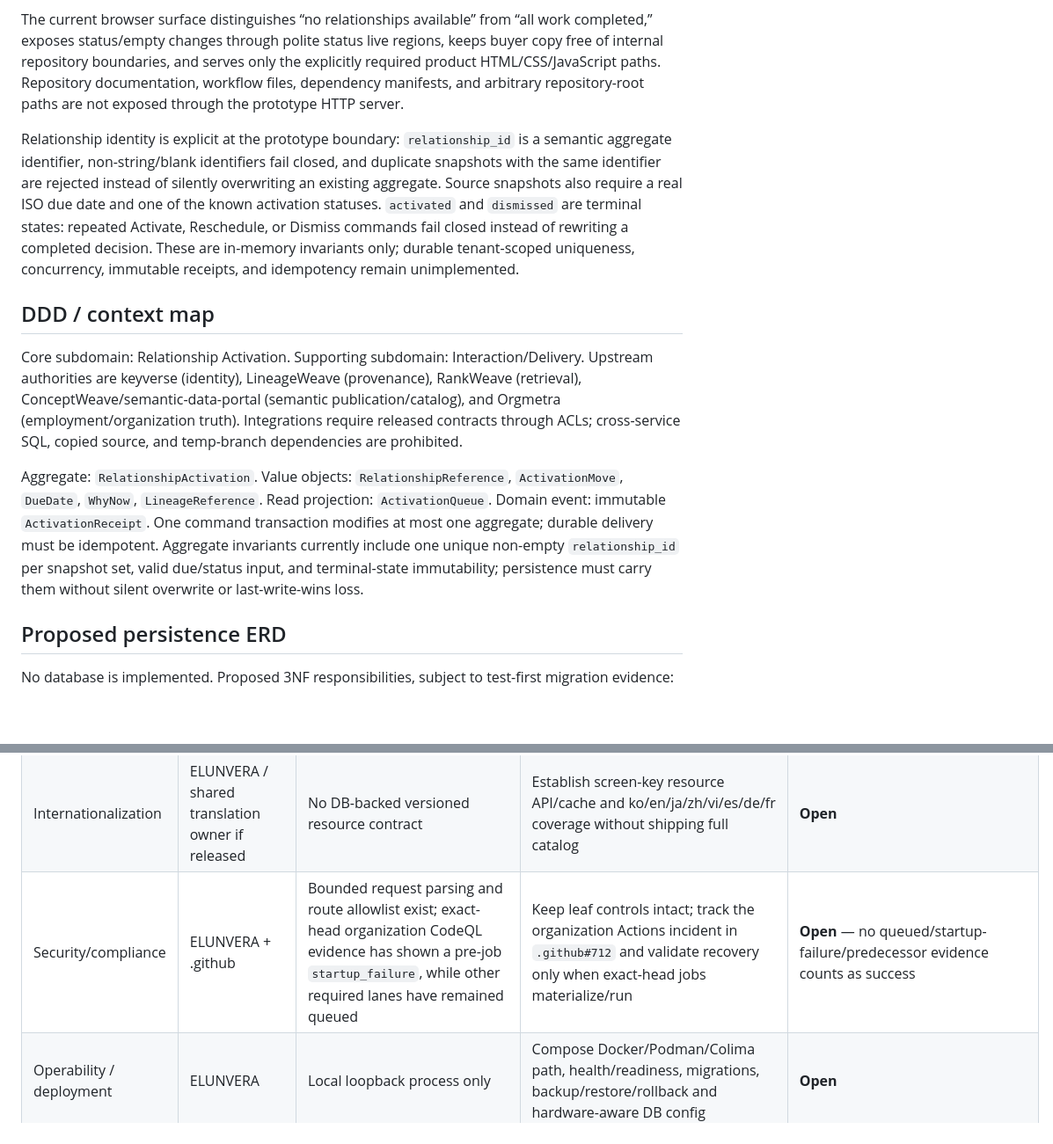
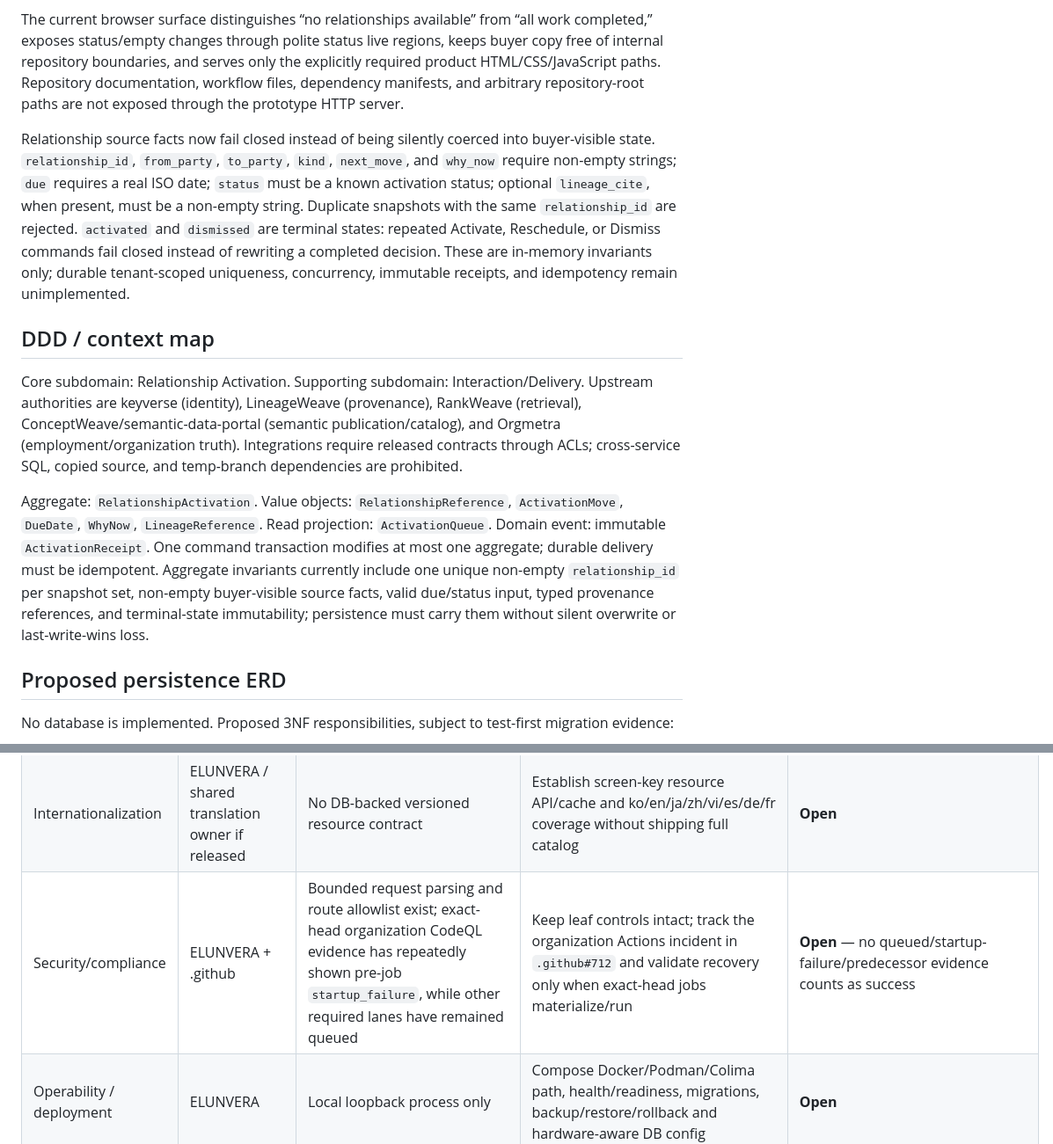
Before and after one commit to ContextualWisdomLab/ELUNVERA, a Markdown page: docs/product-technical-gap-baseline.md, 2 parts joined by grey strips. Shown at 88% size. Drawn GitHub-style; blank space fills up the shorter version.

```diff
--- a/docs/product-technical-gap-baseline.md
+++ b/docs/product-technical-gap-baseline.md
@@ -12,13 +12,13 @@ ELUNVERA owns a Relationship Activation bounded context. The current feature sur
 
 The current browser surface distinguishes “no relationships available” from “all work completed,” exposes status/empty changes through polite status live regions, keeps buyer copy free of internal repository boundaries, and serves only the explicitly required product HTML/CSS/JavaScript paths. Repository documentation, workflow files, dependency manifests, and arbitrary repository-root paths are not exposed through the prototype HTTP server.
 
-Relationship identity is explicit at the prototype boundary: `relationship_id` is a semantic aggregate identifier, non-string/blank identifiers fail closed, and duplicate snapshots with the same identifier are rejected instead of silently overwriting an existing aggregate. Source snapshots also require a real ISO due date and one of the known activation statuses. `activated` and `dismissed` are terminal states: repeated Activate, Reschedule, or Dismiss commands fail closed instead of rewriting a completed decision. These are in-memory invariants only; durable tenant-scoped uniqueness, concurrency, immutable receipts, and idempotency remain unimplemented.
+Relationship source facts now fail closed instead of being silently coerced into buyer-visible state. `relationship_id`, `from_party`, `to_party`, `kind`, `next_move`, and `why_now` require non-empty strings; `due` requires a real ISO date; `status` must be a known activation status; optional `lineage_cite`, when present, must be a non-empty string. Duplicate snapshots with the same `relationship_id` are rejected. `activated` and `dismissed` are terminal states: repeated Activate, Reschedule, or Dismiss commands fail closed instead of rewriting a completed decision. These are in-memory invariants only; durable tenant-scoped uniqueness, concurrency, immutable receipts, and idempotency remain unimplemented.
 
 ## DDD / context map
 
 Core subdomain: Relationship Activation. Supporting subdomain: Interaction/Delivery. Upstream authorities are keyverse (identity), LineageWeave (provenance), RankWeave (retrieval), ConceptWeave/semantic-data-portal (semantic publication/catalog), and Orgmetra (employment/organization truth). Integrations require released contracts through ACLs; cross-service SQL, copied source, and temp-branch dependencies are prohibited.
 
-Aggregate: `RelationshipActivation`. Value objects: `RelationshipReference`, `ActivationMove`, `DueDate`, `WhyNow`, `LineageReference`. Read projection: `ActivationQueue`. Domain event: immutable `ActivationReceipt`. One command transaction modifies at most one aggregate; durable delivery must be idempotent. Aggregate invariants currently include one unique non-empty `relationship_id` per snapshot set, valid due/status input, and terminal-state immutability; persistence must carry them without silent overwrite or last-write-wins loss.
+Aggregate: `RelationshipActivation`. Value objects: `RelationshipReference`, `ActivationMove`, `DueDate`, `WhyNow`, `LineageReference`. Read projection: `ActivationQueue`. Domain event: immutable `ActivationReceipt`. One command transaction modifies at most one aggregate; durable delivery must be idempotent. Aggregate invariants currently include one unique non-empty `relationship_id` per snapshot set, non-empty buyer-visible source facts, valid due/status input, typed provenance references, and terminal-state immutability; persistence must carry them without silent overwrite or last-write-wins loss.
 
 ## Proposed persistence ERD
 
@@ -48,7 +48,7 @@ All concrete persistence objects must use semantically specific names. Tenant sc
 | Performance | ELUNVERA | No k6 evidence | Define realistic concurrent workload, profile/fix bottlenecks, record page p95 | **Open** — p95 <=20 ms per buyer-facing page before success claim |
 | UX/accessibility | ELUNVERA | Static prototype; live-region/empty-state regression exists but no full audit | Product-owned reusable components/Storybook; keyboard, focus, screen-reader, responsive, empty/loading/error/permission screenshots/E2E | **Open** |
 | Internationalization | ELUNVERA / shared translation owner if released | No DB-backed versioned resource contract | Establish screen-key resource API/cache and ko/en/ja/zh/vi/es/de/fr coverage without shipping full catalog | **Open** |
-| Security/compliance | ELUNVERA + .github | Bounded request parsing and route allowlist exist; exact-head organization CodeQL evidence has shown a pre-job `startup_failure`, while other required lanes have remained queued | Keep leaf controls intact; track the organization Actions incident in `.github#712` and validate recovery only when exact-head jobs materialize/run | **Open** — no queued/startup-failure/predecessor evidence counts as success |
+| Security/compliance | ELUNVERA + .github | Bounded request parsing and route allowlist exist; exact-head organization CodeQL evidence has repeatedly shown pre-job `startup_failure`, while other required lanes have remained queued | Keep leaf controls intact; track the organization Actions incident in `.github#712` and validate recovery only when exact-head jobs materialize/run | **Open** — no queued/startup-failure/predecessor evidence counts as success |
 | Operability / deployment | ELUNVERA | Local loopback process only | Compose Docker/Podman/Colima path, health/readiness, migrations, backup/restore/rollback and hardware-aware DB config | **Open** |
 | Release | ELUNVERA + .github | No immutable product release | Complete gates, CHANGELOG/versioning/provenance, public release after ordinary governance | **Open** |
 
```
Also changed, not shown: other parts of docs/product-technical-gap-baseline.md (+6 -6 lines).
